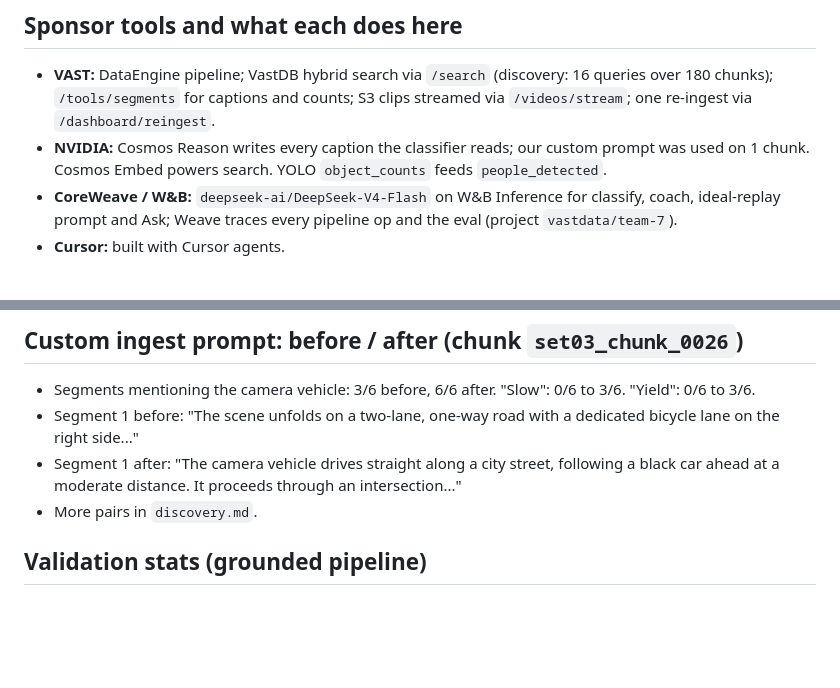
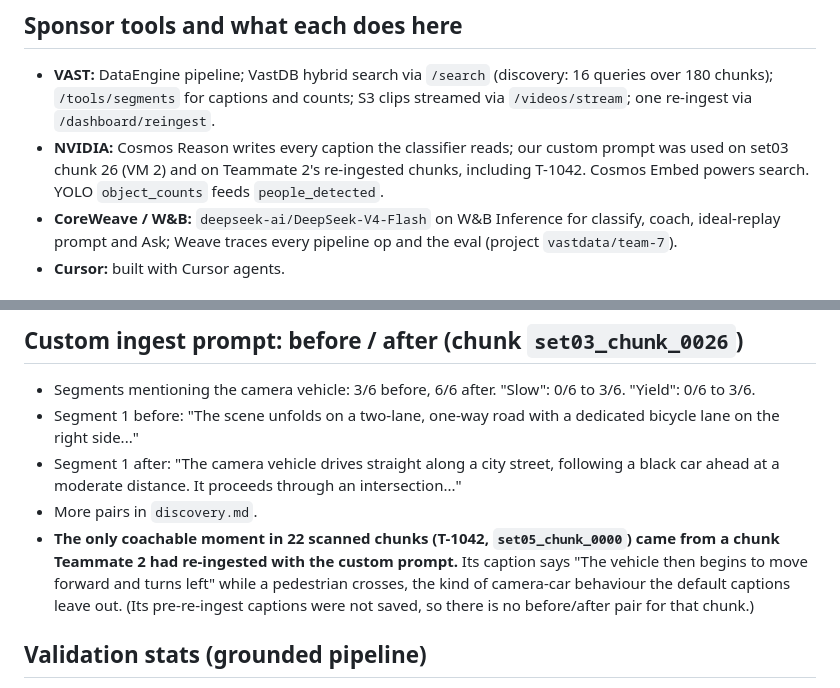
Before and after one commit to vaishnav-16/dashi, a Markdown page: HANDOVER.md, 2 parts joined by grey strips. Drawn GitHub-style; blank space fills up the shorter version.

Commit message:
Handover: T-1042 coachable moment came from re-ingested captions
Co-authored-by: Cursor <cursoragent@cursor.com>

```diff
--- a/HANDOVER.md
+++ b/HANDOVER.md
@@ -48,8 +48,8 @@ Rideshare drivers: contesting unfair ratings, and learning from their own clips.
 - **VAST:** DataEngine pipeline; VastDB hybrid search via `/search` (discovery: 16 queries over 180
   chunks); `/tools/segments` for captions and counts; S3 clips streamed via `/videos/stream`; one
   re-ingest via `/dashboard/reingest`.
-- **NVIDIA:** Cosmos Reason writes every caption the classifier reads; our custom prompt was used on 1
-  chunk. Cosmos Embed powers search. YOLO `object_counts` feeds `people_detected`.
+- **NVIDIA:** Cosmos Reason writes every caption the classifier reads; our custom prompt was used on
+  set03 chunk 26 (VM 2) and on Teammate 2's re-ingested chunks, including T-1042. Cosmos Embed powers search. YOLO `object_counts` feeds `people_detected`.
 - **CoreWeave / W&B:** `deepseek-ai/DeepSeek-V4-Flash` on W&B Inference for classify, coach, ideal-replay
   prompt and Ask; Weave traces every pipeline op and the eval (project `vastdata/team-7`).
 - **Cursor:** built with Cursor agents.
@@ -109,6 +109,11 @@ Weave: https://wandb.ai/vastdata/team-7/weave
 - Segment 1 after: "The camera vehicle drives straight along a city street, following a black car ahead at a
   moderate distance. It proceeds through an intersection..."
 - More pairs in `discovery.md`.
+- **The only coachable moment in 22 scanned chunks (T-1042, `set05_chunk_0000`) came from a chunk
+  Teammate 2 had re-ingested with the custom prompt.** Its caption says "The vehicle then begins to
+  move forward and turns left" while a pedestrian crosses, the kind of camera-car behaviour the
+  default captions leave out. (Its pre-re-ingest captions were not saved, so there is no before/after
+  pair for that chunk.)
 
 ## Validation stats (grounded pipeline)
 
```
